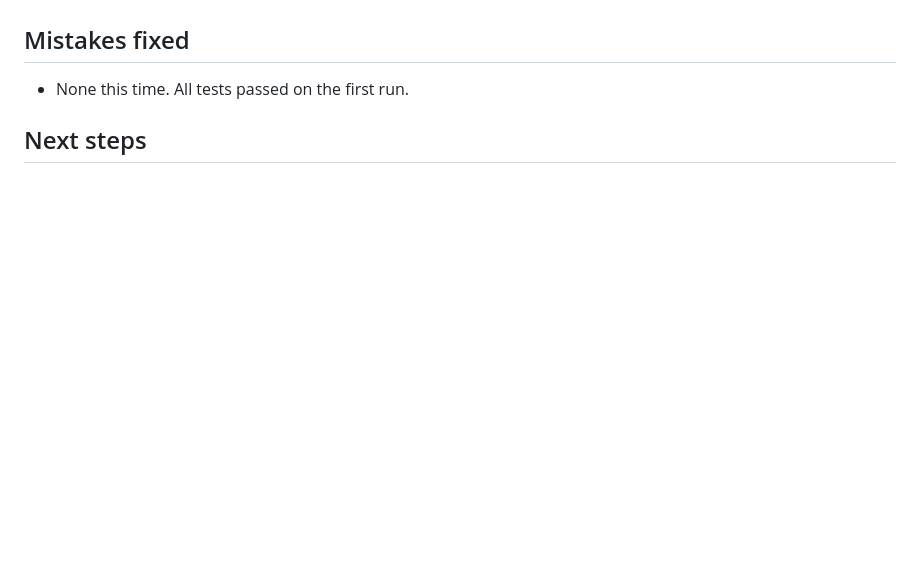
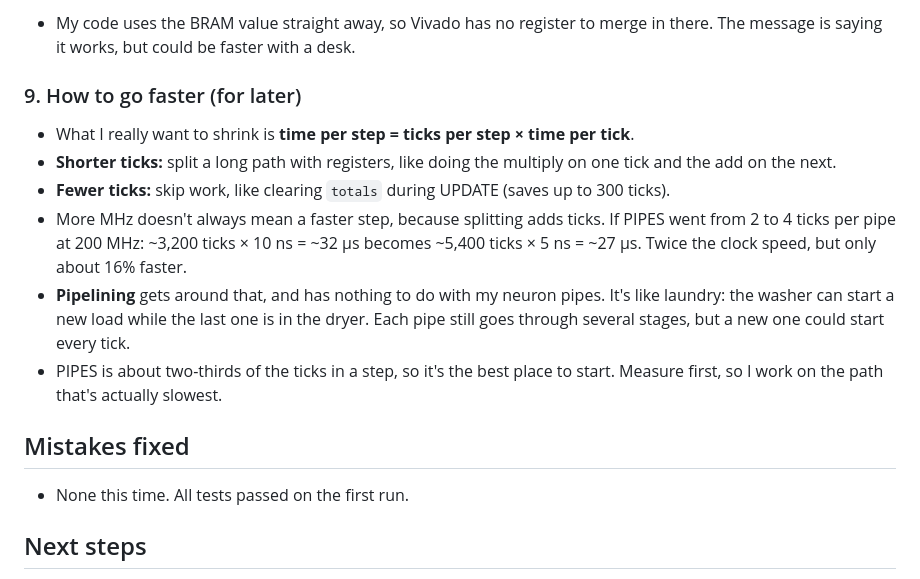
Before and after one commit to shivankusingh/bug-bot, a Markdown page: logs/log.md, the part around one of its changes. GitHub-like rendering; blank space fills up the shorter version.

```diff
--- a/logs/log.md
+++ b/logs/log.md
@@ -654,3 +701,13 @@ Reran Vivado synthesis with the two-tick PIPES change (Fix 1). The `totals` warn
+- My code uses the BRAM value straight away, so Vivado has no register to merge in there. The message is saying it works, but could be faster with a desk.
+
+### 9. How to go faster (for later)
+- What I really want to shrink is **time per step = ticks per step × time per tick**.
+- **Shorter ticks:** split a long path with registers, like doing the multiply on one tick and the add on the next.
+- **Fewer ticks:** skip work, like clearing `totals` during UPDATE (saves up to 300 ticks).
+- More MHz doesn't always mean a faster step, because splitting adds ticks. If PIPES went from 2 to 4 ticks per pipe at 200 MHz: ~3,200 ticks × 10 ns = ~32 µs becomes ~5,400 ticks × 5 ns = ~27 µs. Twice the clock speed, but only about 16% faster.
+- **Pipelining** gets around that, and has nothing to do with my neuron pipes. It's like laundry: the washer can start a new load while the last one is in the dryer. Each pipe still goes through several stages, but a new one could start every tick.
+- PIPES is about two-thirds of the ticks in a step, so it's the best place to start. Measure first, so I work on the path that's actually slowest.
+
 ## Mistakes fixed
 - None this time. All tests passed on the first run.
 
```
Also changed, not shown: other parts of logs/log.md (+47 -0 lines).
